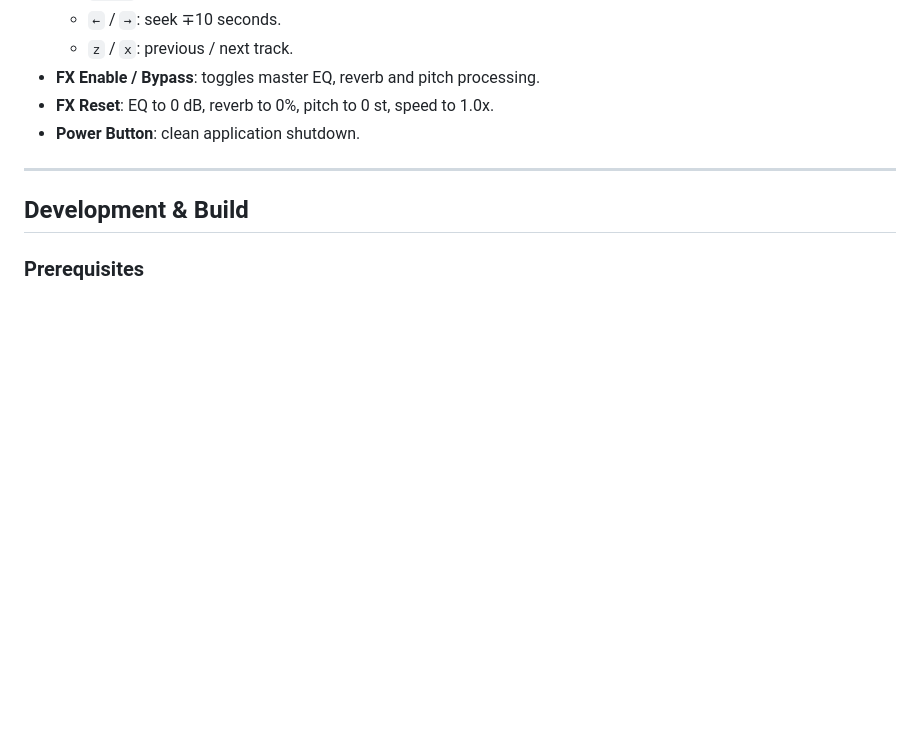
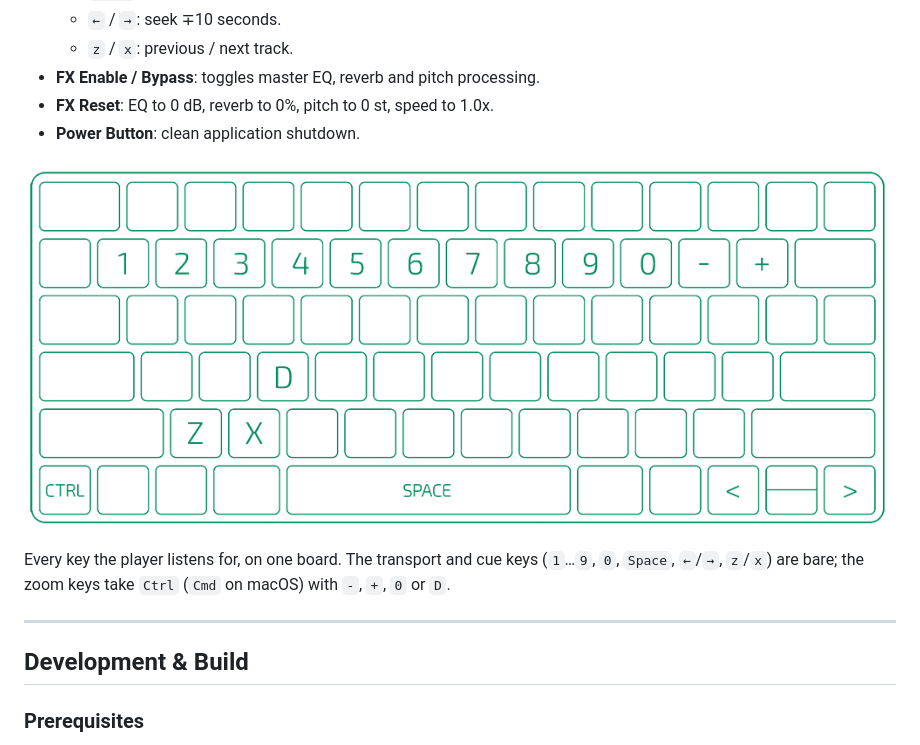
Before and after one commit to schrab/misima-hybrid-player, a Markdown page: README.md, the part around the change. Rendered like a GitHub page; pictures changed too: docs/keyboard_layout.png (added); blank space fills up the shorter version.

Commit message:
docs(readme): add the keyboard layout diagram to Controls
Every key the player listens for, on one board — the bare transport and
cue keys, and the Ctrl/Cmd zoom modifiers. The file lives in `docs/`
rather than `gfx/` so it resolves for anyone who clones the repo, not
just on this machine where the source art is untracked.

```diff
--- a/README.md
+++ b/README.md
@@ -189,6 +189,12 @@ platform-specific troubleshooting and development guidelines: [`AGENTS.md`](AGEN
 - **FX Reset**: EQ to 0 dB, reverb to 0%, pitch to 0 st, speed to 1.0x.
 - **Power Button**: clean application shutdown.
 
+![MI$IM∆ hybrid player — keyboard layout](docs/keyboard_layout.png)
+
+Every key the player listens for, on one board. The transport and cue keys
+(`1`…`9`, `0`, `Space`, `←`/`→`, `z`/`x`) are bare; the zoom keys take `Ctrl`
+(`Cmd` on macOS) with `-`, `+`, `0` or `D`.
+
 ---
 
 ## Development & Build
```
